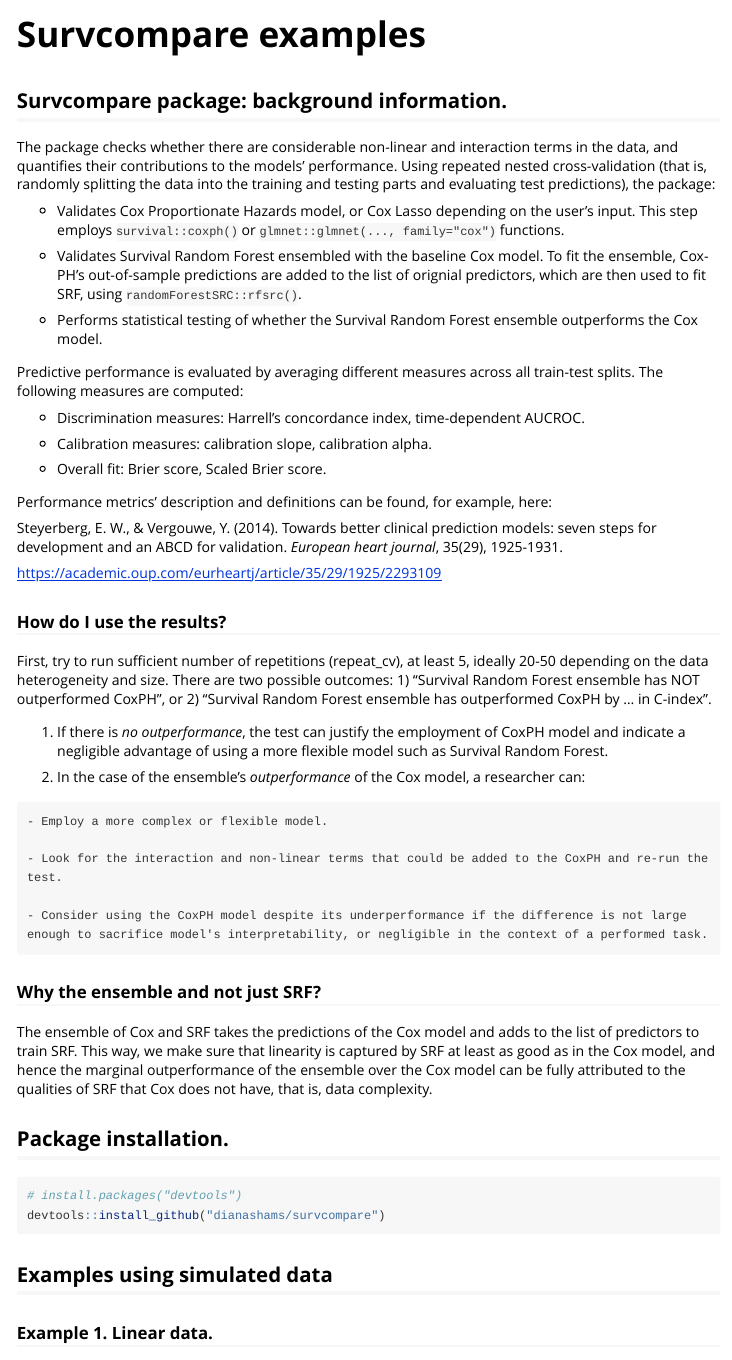
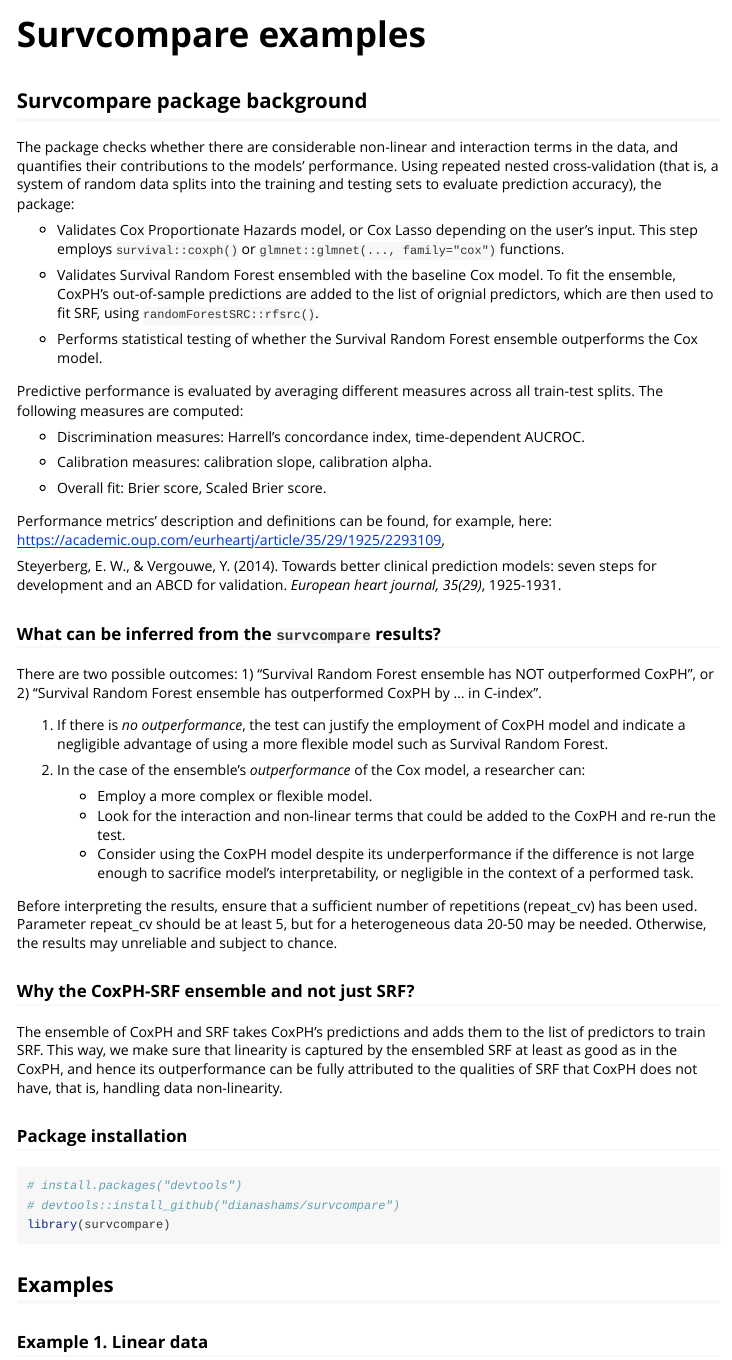
Before and after one commit to dianashams/survcompare, an R Markdown document (vignettes/survcompare_application.Rmd): the page in a window 1100 px wide, from its top. Rendered offline with R 4.5, knitr and Pandoc, with nearby package versions; some code elsewhere in the file could not run offline; long lines of code are wrapped.

Commit message:
Fixing minor bugs in vignette

````diff
--- a/vignettes/survcompare_application.Rmd
+++ b/vignettes/survcompare_application.Rmd
@@ -14,56 +14,55 @@ knitr::opts_chunk$set(
 )
 ```
 
-## Survcompare package: background information.
+## Survcompare package background
 
-The package checks whether there are considerable non-linear and interaction terms in the data, and quantifies their contributions to the models' performance. Using repeated nested cross-validation (that is, randomly splitting the data into the training and testing parts and evaluating test predictions), the package:
+The package checks whether there are considerable non-linear and interaction terms in the data, and quantifies their contributions to the models' performance. Using repeated nested cross-validation (that is, a system of random data splits into the training and testing sets to evaluate prediction accuracy), the package:
 
-  * Validates Cox Proportionate Hazards model, or Cox Lasso depending on the user's input. This step employs `survival::coxph()` or `glmnet::glmnet(..., family="cox")` functions.
+-   Validates Cox Proportionate Hazards model, or Cox Lasso depending on the user's input. This step employs `survival::coxph()` or `glmnet::glmnet(..., family="cox")` functions.
 
-  * Validates Survival Random Forest ensembled with the baseline Cox model. To fit the ensemble, Cox-PH's out-of-sample predictions are added to the list of orignial predictors, which are then used to fit SRF, using `randomForestSRC::rfsrc()`.
+-   Validates Survival Random Forest ensembled with the baseline Cox model. To fit the ensemble, CoxPH's out-of-sample predictions are added to the list of orignial predictors, which are then used to fit SRF, using `randomForestSRC::rfsrc()`.
 
-  * Performs statistical testing of whether the Survival Random Forest ensemble outperforms the Cox model.
+-   Performs statistical testing of whether the Survival Random Forest ensemble outperforms the Cox model.
 
 Predictive performance is evaluated by averaging different measures across all train-test splits. The following measures are computed:
 
- * Discrimination measures: Harrell's concordance index, time-dependent AUCROC.
+-   Discrimination measures: Harrell's concordance index, time-dependent AUCROC.
 
- * Calibration measures: calibration slope, calibration alpha.
+-   Calibration measures: calibration slope, calibration alpha.
 
- * Overall fit: Brier score, Scaled Brier score.
+-   Overall fit: Brier score, Scaled Brier score.
 
-Performance metrics' description and definitions can be found, for example, here:
+Performance metrics' description and definitions can be found, for example, here: <https://academic.oup.com/eurheartj/article/35/29/1925/2293109>,
 
-Steyerberg, E. W., & Vergouwe, Y. (2014). Towards better clinical prediction models: seven steps for development and an ABCD for validation. _European heart journal_, 35(29), 1925-1931.
+Steyerberg, E. W., & Vergouwe, Y. (2014). Towards better clinical prediction models: seven steps for development and an ABCD for validation. *European heart journal, 35(29)*, 1925-1931.
 
-https://academic.oup.com/eurheartj/article/35/29/1925/2293109
+### What can be inferred from the `survcompare` results?
 
-### How do I use the results?
+There are two possible outcomes: 1) "Survival Random Forest ensemble has NOT outperformed CoxPH", or 2) "Survival Random Forest ensemble has outperformed CoxPH by ... in C-index".
 
-First, try to run sufficient number of repetitions (repeat_cv), at least 5, ideally 20-50 depending on the data heterogeneity and size. There are two possible outcomes: 1) "Survival Random Forest ensemble has NOT outperformed CoxPH", or 2) "Survival Random Forest ensemble has outperformed CoxPH by ... in C-index".
+1)  If there is *no outperformance*, the test can justify the employment of CoxPH model and indicate a negligible advantage of using a more flexible model such as Survival Random Forest.
 
-  1) If there is *no outperformance*, the test can justify the employment of CoxPH model and indicate a negligible advantage of using a more flexible model such as Survival Random Forest.
+2)  In the case of the ensemble's *outperformance* of the Cox model, a researcher can:
 
-  2) In the case of the ensemble's *outperformance* of the Cox model, a researcher can:
+    -   Employ a more complex or flexible model.
+    -   Look for the interaction and non-linear terms that could be added to the CoxPH and re-run the test.
+    -   Consider using the CoxPH model despite its underperformance if the difference is not large enough to sacrifice model's interpretability, or negligible in the context of a performed task.
 
-    - Employ a more complex or flexible model.
+Before interpreting the results, ensure that a sufficient number of repetitions (repeat_cv) has been used. Parameter repeat_cv should be at least 5, but for a heterogeneous data 20-50 may be needed. Otherwise, the results may unreliable and subject to chance.
 
-    - Look for the interaction and non-linear terms that could be added to the CoxPH and re-run the test.
+### Why the CoxPH-SRF ensemble and not just SRF?
 
-    - Consider using the CoxPH model despite its underperformance if the difference is not large enough to sacrifice model's interpretability, or negligible in the context of a performed task.
+The ensemble of CoxPH and SRF takes CoxPH's predictions and adds them to the list of predictors to train SRF. This way, we make sure that linearity is captured by the ensembled SRF at least as good as in the CoxPH, and hence its outperformance can be fully attributed to the qualities of SRF that CoxPH does not have, that is, handling data non-linearity.
 
-### Why the ensemble and not just SRF?
+### Package installation
 
-The ensemble of Cox and SRF takes the predictions of the Cox model and adds to the list of predictors to train SRF. This way, we make sure that linearity is captured by SRF at least as good as in the Cox model, and hence the marginal outperformance of the ensemble over the Cox model can be fully attributed to the qualities of SRF that Cox does not have, that is, data complexity.
-
-## Package installation.
-
-``` {r setup}
+```{r setup}
 # install.packages("devtools")
-devtools::install_github("dianashams/survcompare")
+# devtools::install_github("dianashams/survcompare")
+library(survcompare)
 ```
 
-## Examples using simulated data
+## Examples
 
-### Example 1. Linear data.
+### Example 1. Linear data
 
````
Also changed, not shown: vignettes/survcompare_application.Rmd (20 more changed lines).
